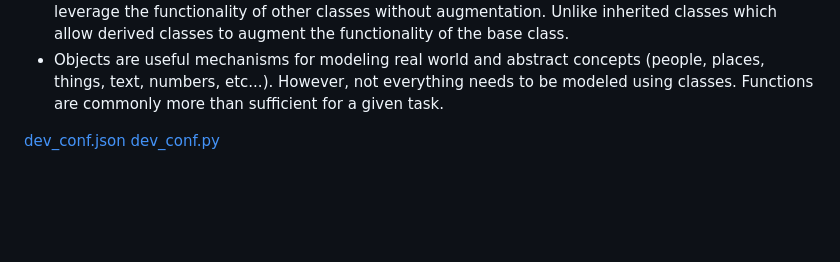
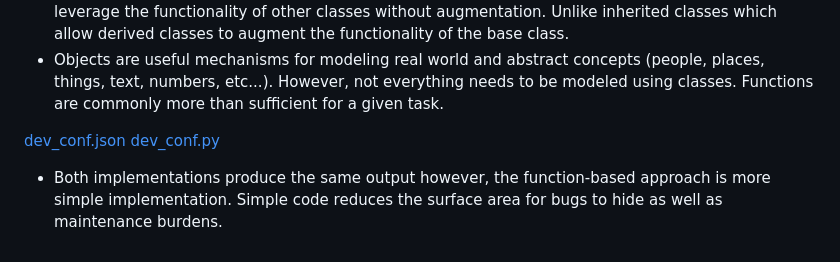
Before and after one commit to iroshanvidanage/python, a Markdown page: oop/README.md, the part around the change. Rendered like a GitHub page; blank space fills up the shorter version.

Commit message:
Add | classes vs functions

```diff
--- a/oop/README.md
+++ b/oop/README.md
@@ -270,3 +270,5 @@ class Square(Shape): ...
 
 [dev_conf.json](dev_conf.json)
 [dev_conf.py](dev_conf.py)
+
+- Both implementations produce the same output however, the function-based approach is more simple implementation. Simple code reduces the surface area for bugs to hide as well as maintenance burdens.
```
